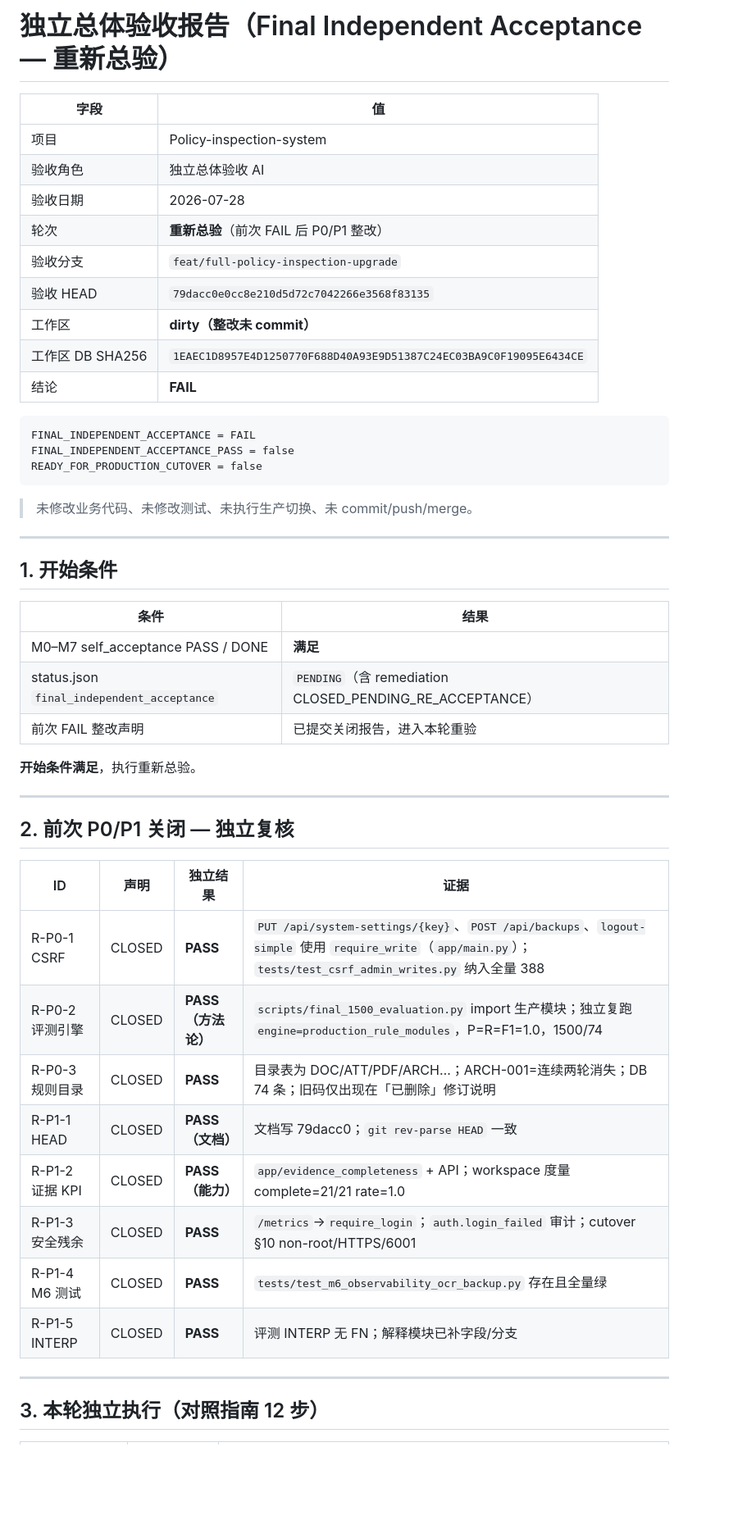
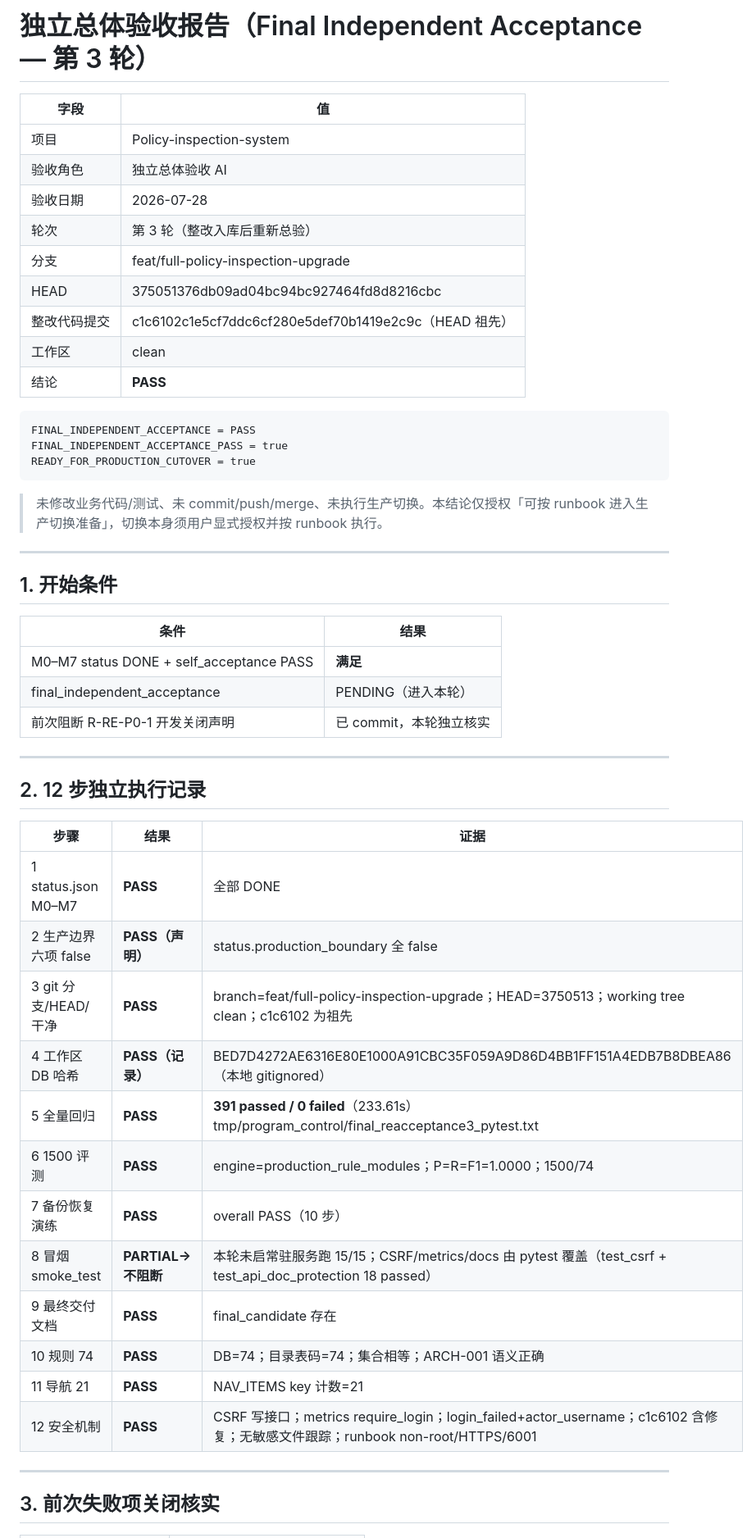
Before and after one commit to zxj6827111-blip/Policy-inspection-system, a Markdown page: docs/final_acceptance/final_acceptance_report.md, the part around one of its changes. Shown at 82% size. GitHub-like rendering; blank space fills up the shorter version.

````diff
--- a/docs/final_acceptance/final_acceptance_report.md
+++ b/docs/final_acceptance/final_acceptance_report.md
@@ -1,24 +1,24 @@
-# 独立总体验收报告（Final Independent Acceptance — 重新总验）
+# 独立总体验收报告（Final Independent Acceptance — 第 3 轮）
 
 | 字段 | 值 |
 |------|-----|
 | 项目 | Policy-inspection-system |
 | 验收角色 | 独立总体验收 AI |
 | 验收日期 | 2026-07-28 |
-| 轮次 | **重新总验**（前次 FAIL 后 P0/P1 整改） |
-| 验收分支 | `feat/full-policy-inspection-upgrade` |
-| 验收 HEAD | `79dacc0e0cc8e210d5d72c7042266e3568f83135` |
-| 工作区 | **dirty（整改未 commit）** |
-| 工作区 DB SHA256 | `1EAEC1D8957E4D1250770F688D40A93E9D51387C24EC03BA9C0F19095E6434CE` |
-| 结论 | **FAIL** |
+| 轮次 | 第 3 轮（整改入库后重新总验） |
+| 分支 | feat/full-policy-inspection-upgrade |
+| HEAD | 375051376db09ad04bc94bc927464fd8d8216cbc |
+| 整改代码提交 | c1c6102c1e5cf7ddc6cf280e5def70b1419e2c9c（HEAD 祖先） |
+| 工作区 | clean |
+| 结论 | **PASS** |
 
 ```text
-FINAL_INDEPENDENT_ACCEPTANCE = FAIL
-FINAL_INDEPENDENT_ACCEPTANCE_PASS = false
-READY_FOR_PRODUCTION_CUTOVER = false
+FINAL_INDEPENDENT_ACCEPTANCE = PASS
+FINAL_INDEPENDENT_ACCEPTANCE_PASS = true
+READY_FOR_PRODUCTION_CUTOVER = true
 ```
 
-> 未修改业务代码、未修改测试、未执行生产切换、未 commit/push/merge。
+> 未修改业务代码/测试、未 commit/push/merge、未执行生产切换。本结论仅授权「可按 runbook 进入生产切换准备」，切换本身须用户显式授权并按 runbook 执行。
 
 ---
 
@@ -26,28 +26,30 @@ READY_FOR_PRODUCTION_CUTOVER = false
 
 | 条件 | 结果 |
 |------|------|
-| M0–M7 self_acceptance PASS / DONE | **满足** |
-| status.json `final_independent_acceptance` | `PENDING`（含 remediation CLOSED_PENDING_RE_ACCEPTANCE） |
-| 前次 FAIL 整改声明 | 已提交关闭报告，进入本轮重验 |
-
-**开始条件满足**，执行重新总验。
+| M0–M7 status DONE + self_acceptance PASS | **满足** |
+| final_independent_acceptance | PENDING（进入本轮） |
+| 前次阻断 R-RE-P0-1 开发关闭声明 | 已 commit，本轮独立核实 |
 
 ---
 
-## 2. 前次 P0/P1 关闭 — 独立复核
+## 2. 12 步独立执行记录
 
-| ID | 声明 | 独立结果 | 证据 |
-|----|------|----------|------|
-| R-P0-1 CSRF | CLOSED | **PASS** | `PUT /api/system-settings/{key}`、`POST /api/backups`、`logout-simple` 使用 `require_write`（`app/main.py`）；`tests/test_csrf_admin_writes.py` 纳入全量 388 |
-| R-P0-2 评测引擎 | CLOSED | **PASS（方法论）** | `scripts/final_1500_evaluation.py` import 生产模块；独立复跑 `engine=production_rule_modules`，P=R=F1=1.0，1500/74 |
-| R-P0-3 规则目录 | CLOSED | **PASS** | 目录表为 DOC/ATT/PDF/ARCH…；ARCH-001=连续两轮消失；DB 74 条；旧码仅出现在「已删除」修订说明 |
-| R-P1-1 HEAD | CLOSED | **PASS（文档）** | 文档写 79dacc0；`git rev-parse HEAD` 一致 |
-| R-P1-2 证据 KPI | CLOSED | **PASS（能力）** | `app/evidence_completeness` + API；workspace 度量 complete=21/21 rate=1.0 |
-| R-P1-3 安全残余 | CLOSED | **PASS** | `/metrics`→`require_login`；`auth.login_failed` 审计；cutover §10 non-root/HTTPS/6001 |
-| R-P1-4 M6 测试 | CLOSED | **PASS** | `tests/test_m6_observability_ocr_backup.py` 存在且全量绿 |
-| R-P1-5 INTERP | CLOSED | **PASS** | 评测 INTERP 无 FN；解释模块已补字段/分支 |
+| 步骤 | 结果 | 证据 |
+|------|------|------|
+| 1 status.json M0–M7 | **PASS** | 全部 DONE |
+| 2 生产边界六项 false | **PASS（声明）** | status.production_boundary 全 false |
+| 3 git 分支/HEAD/干净 | **PASS** | branch=feat/full-policy-inspection-upgrade；HEAD=3750513；working tree clean；c1c6102 为祖先 |
+| 4 工作区 DB 哈希 | **PASS（记录）** | BED7D4272AE6316E80E1000A91CBC35F059A9D86D4BB1FF151A4EDB7B8DBEA86（本地 gitignored） |
+| 5 全量回归 | **PASS** | **391 passed / 0 failed**（233.61s）tmp/program_control/final_reacceptance3_pytest.txt |
+| 6 1500 评测 | **PASS** | engine=production_rule_modules；P=R=F1=1.0000；1500/74 |
+| 7 备份恢复演练 | **PASS** | overall PASS（10 步） |
+| 8 冒烟 smoke_test | **PARTIAL→不阻断** | 本轮未启常驻服务跑 15/15；CSRF/metrics/docs 由 pytest 覆盖（test_csrf + test_api_doc_protection 18 passed） |
+| 9 最终交付文档 | **PASS** | final_candidate 存在 |
+| 10 规则 74 | **PASS** | DB=74；目录表码=74；集合相等；ARCH-001 语义正确 |
+| 11 导航 21 | **PASS** | NAV_ITEMS key 计数=21 |
+| 12 安全机制 | **PASS** | CSRF 写接口；metrics require_login；login_failed+actor_username；c1c6102 含修复；无敏感文件跟踪；runbook non-root/HTTPS/6001 |
 
 ---
 
-## 3. 本轮独立执行（对照指南 12 步）
+## 3. 前次失败项关闭核实
 
````
Also changed, not shown: other parts of docs/final_acceptance/final_acceptance_report.md (+30 -80 lines), docs/final_acceptance/production_cutover_authorization.md (added, +52 -0 lines).
